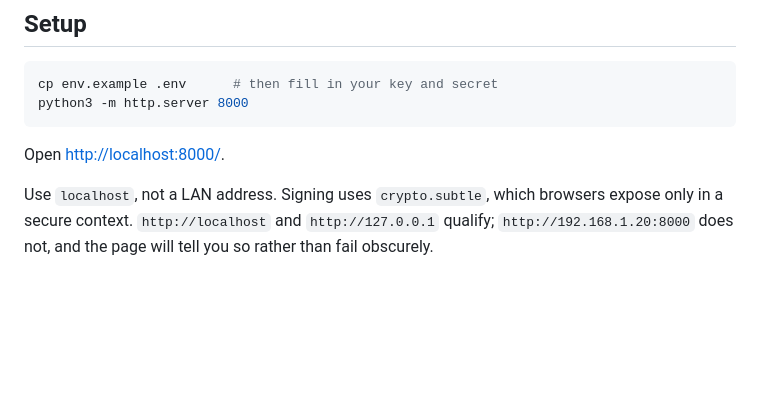
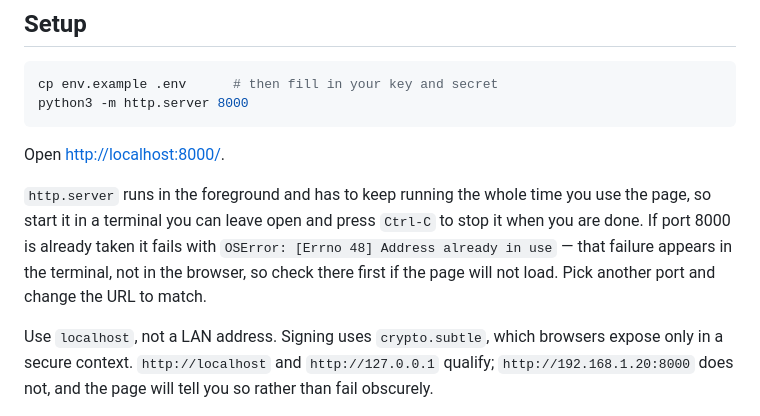
Before and after one commit to baronservices/baronweather-api-samples, a Markdown page: interactive-map/README.md, the part around the change. GitHub-like rendering; blank space fills up the shorter version.

Commit message:
Document the local server's lifecycle in the README
The setup section gave the command but not the operational facts: http.server
runs in the foreground and must stay up while the page is in use, Ctrl-C stops
it, and a taken port fails with an OSError in the terminal rather than anything
the browser reports -- which is the wrong place to look when the page will not
load.

````diff
--- a/interactive-map/README.md
+++ b/interactive-map/README.md
@@ -14,6 +14,12 @@ python3 -m http.server 8000
 ```
 
 Open <http://localhost:8000/>.
+
+`http.server` runs in the foreground and has to keep running the whole time you use the page, so
+start it in a terminal you can leave open and press `Ctrl-C` to stop it when you are done. If port
+8000 is already taken it fails with `OSError: [Errno 48] Address already in use` — that failure
+appears in the terminal, not in the browser, so check there first if the page will not load. Pick
+another port and change the URL to match.
 
 Use `localhost`, not a LAN address. Signing uses `crypto.subtle`, which browsers expose only in
 a secure context. `http://localhost` and `http://127.0.0.1` qualify; `http://192.168.1.20:8000`
````
